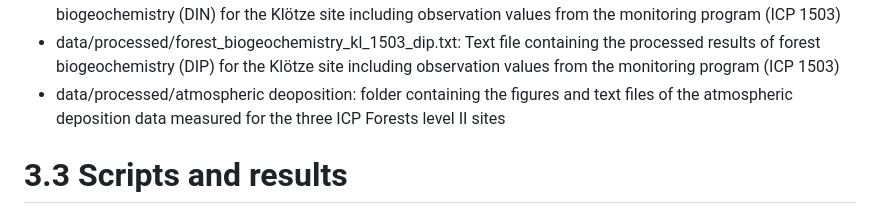
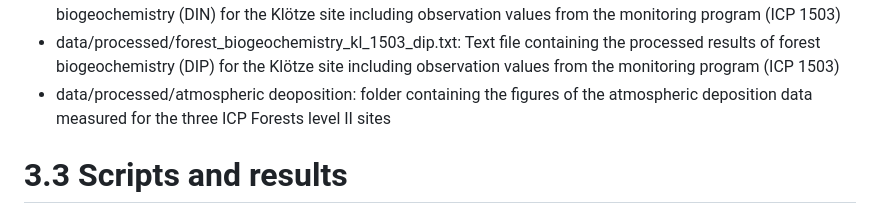
Before and after one commit to Felix738/FORest-Soil-Model-FOR-SM, a Markdown page: README.md, the part around the change. Rendered like a GitHub page.

```diff
--- a/README.md
+++ b/README.md
@@ -48,7 +48,7 @@ This dataset contains the model source code of the LWF-BROOK90 model which was u
 - data/processed/forest_biogeochemistry_kl_1503_nh4.txt: Text file containing the processed results of forest biogeochemistry (DIN) for the Klötze site including observation values from the monitoring program (ICP 1503)
 - data/processed/forest_biogeochemistry_kl_1503_no3.txt: Text file containing the processed results of forest biogeochemistry (DIN) for the Klötze site including observation values from the monitoring program (ICP 1503)
 - data/processed/forest_biogeochemistry_kl_1503_dip.txt: Text file containing the processed results of forest biogeochemistry (DIP) for the Klötze site including observation values from the monitoring program (ICP 1503)
-- data/processed/atmospheric deoposition: folder containing the figures and text files of the atmospheric deposition data measured for the three ICP Forests level II sites
+- data/processed/atmospheric deoposition: folder containing the figures of the atmospheric deposition data measured for the three ICP Forests level II sites
 
 # 3.3 Scripts and results
 - scripts/data analysis submit1.R: R script for data processing, visualization and statistical analysis
```
